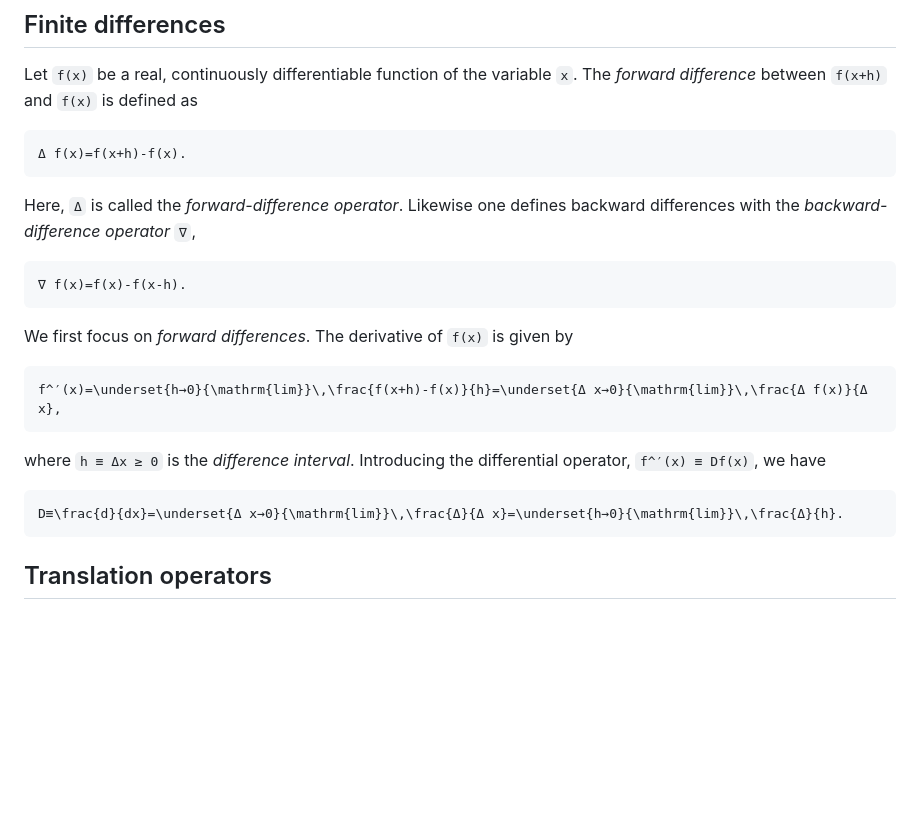
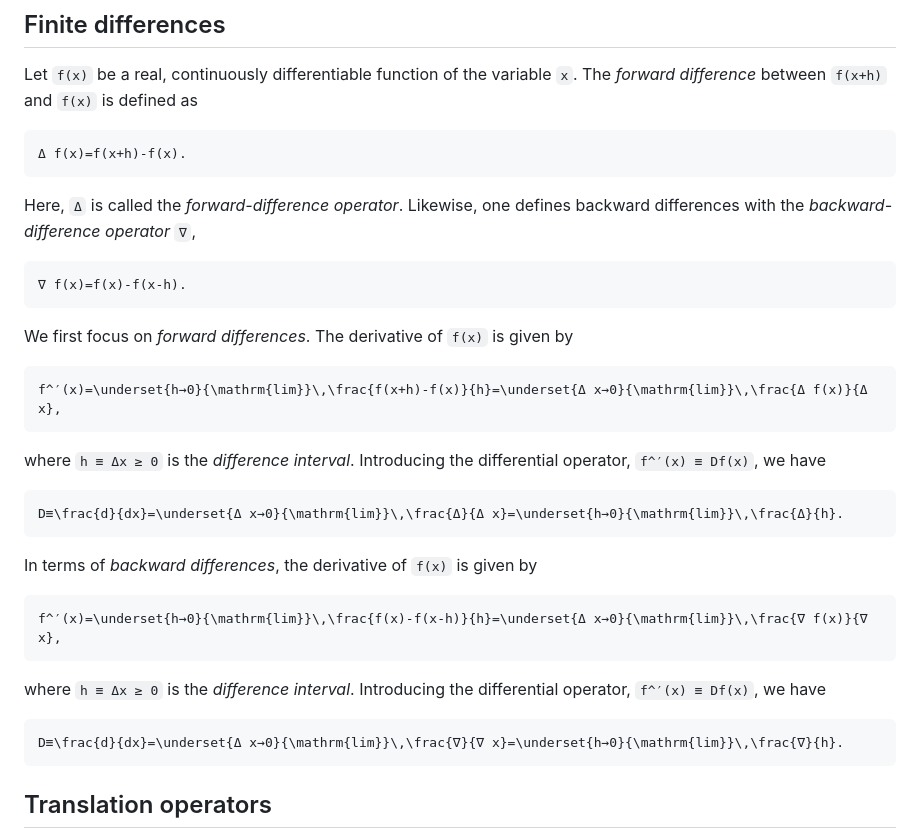
Before and after one commit to walra356/CamiDiff.jl, a Markdown page: docs/src/index.md, the part around the change. Drawn GitHub-style; blank space fills up the shorter version.

Commit message:
work on docs

````diff
--- a/docs/src/index.md
+++ b/docs/src/index.md
@@ -100,7 +100,7 @@ The *forward difference* between ``f(x+h)`` and ``f(x)`` is defined as
 Δ f(x)=f(x+h)-f(x).
 ```
 
-Here, ``Δ`` is called the *forward-difference operator*. Likewise one defines backward differences
+Here, ``Δ`` is called the *forward-difference operator*. Likewise, one defines backward differences
 with the *backward-difference operator* ``∇``,
 
 ```math
@@ -117,6 +117,17 @@ where ``h ≡ Δx ≥ 0`` is the *difference interval*. Introducing the differen
 
 ```math
 D≡\frac{d}{dx}=\underset{Δ x→0}{\mathrm{lim}}\,\frac{Δ}{Δ x}=\underset{h→0}{\mathrm{lim}}\,\frac{Δ}{h}.
+```
+In terms of *backward differences*, the derivative of ``f(x)`` is given by
+
+```math
+f^′(x)=\underset{h→0}{\mathrm{lim}}\,\frac{f(x)-f(x-h)}{h}=\underset{Δ x→0}{\mathrm{lim}}\,\frac{∇ f(x)}{∇ x},
+```
+
+where ``h ≡ Δx ≥ 0`` is the *difference interval*. Introducing the differential operator, ``f^′(x) ≡ Df(x)``, we have
+
+```math
+D≡\frac{d}{dx}=\underset{Δ x→0}{\mathrm{lim}}\,\frac{∇}{∇ x}=\underset{h→0}{\mathrm{lim}}\,\frac{∇}{h}.
 ```
 
 ## Translation operators
````
